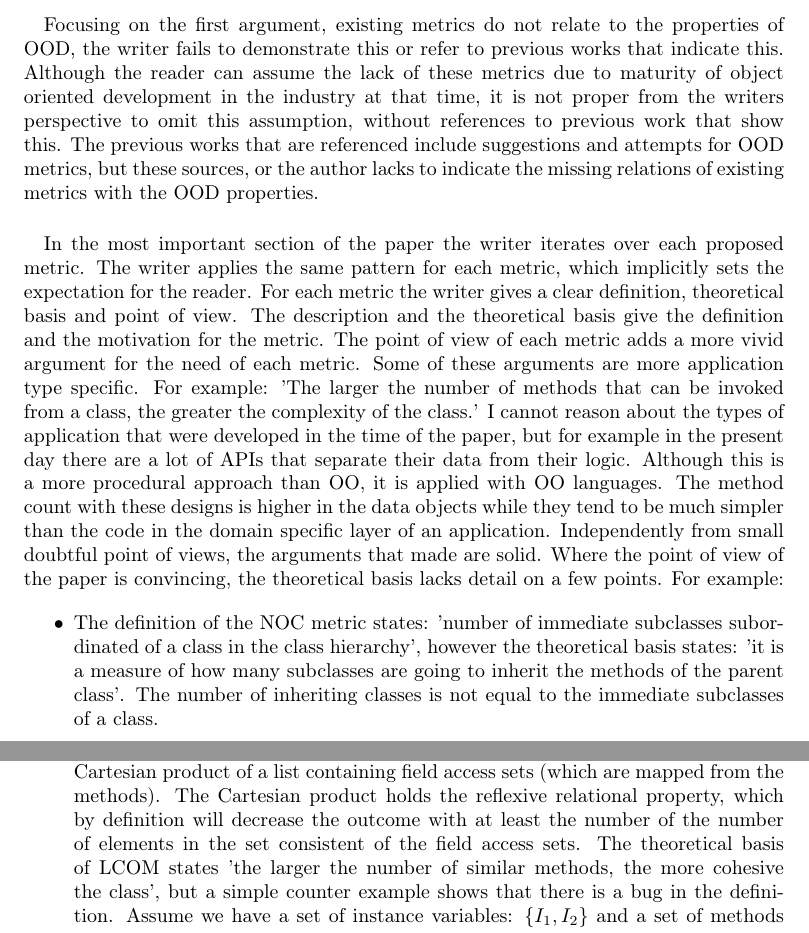
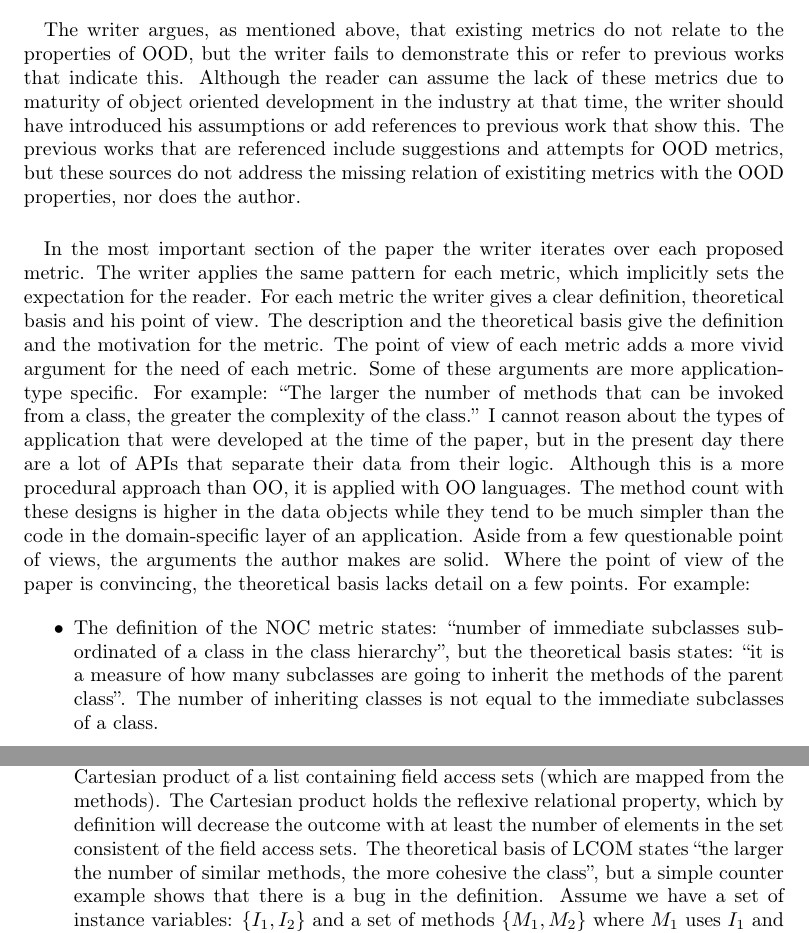
Before and after one commit to stil4m/master-se, a LaTeX document (software-evolution/essay/latex/main.tex, which reads software-evolution/essay/latex/content.tex): two parts of page 2 of 4, joined at a grey line, cut so that both start at the same text. Compiled offline with LaTeX, dvips and Ghostscript.

Commit message:
Added version 2 of the essay

```diff
--- a/software-evolution/essay/latex/content.tex
+++ b/software-evolution/essay/latex/content.tex
@@ -44,38 +44,38 @@ The concept of software complexity could be interpreted in different ways with m
 
 \paragraph{}
-Focusing on the first argument, existing metrics do not relate to the properties of OOD, the writer fails to
-demonstrate this or refer to previous works that indicate this. Although the reader can assume the lack of these
-metrics due to maturity of object oriented development in the industry at that time, it is not proper from the writers
-perspective to omit this assumption, without references to previous work that show this. The previous works that are
-referenced include suggestions and attempts for OOD metrics, but these sources, or the author lacks to indicate the
-missing relations of existing metrics with the OOD properties.
+The writer argues, as mentioned above, that existing metrics do not relate to the properties of OOD, but the writer fails
+to demonstrate this or refer to previous works that indicate this. Although the reader can assume the lack of these
+metrics due to maturity of object oriented development in the industry at that time, the writer should have introduced
+his assumptions or add references to previous work that show this. The previous works that are referenced include suggestions
+and attempts for OOD metrics, but these sources do not address the missing relation of existiting metrics with the OOD
+properties, nor does the author.
 
 \paragraph{}
 In the most important section of the paper the writer iterates over each proposed metric. The writer applies the
 same pattern for each metric, which implicitly sets the expectation for the reader. For each metric the writer gives a
-clear definition, theoretical basis and point of view. The description and the theoretical basis give the definition and
+clear definition, theoretical basis and his point of view. The description and the theoretical basis give the definition and
 the motivation for the metric. The point of view of each metric adds a more vivid argument for the need of each metric.
-Some of these arguments are more application type specific. For example: 'The larger the number of methods that can be
-invoked from a class, the greater the complexity of the class.' I cannot reason about the types of application that were
-developed in the time of the paper, but for example in the present day there are a lot of APIs that separate their data
-from their logic. Although this is a more procedural approach than OO, it is applied with OO languages. The method count
-with these designs is higher in the data objects while they tend to be much simpler than the code in the domain specific
-layer of an application. Independently from small doubtful point of views, the arguments that made are solid.
+Some of these arguments are more application-type specific. For example: ``The larger the number of methods that can be
+invoked from a class, the greater the complexity of the class.'' I cannot reason about the types of application that were
+developed at the time of the paper, but in the present day there are a lot of APIs that separate their data from their
+logic. Although this is a more procedural approach than OO, it is applied with OO languages. The method count
+with these designs is higher in the data objects while they tend to be much simpler than the code in the domain-specific
+layer of an application. Aside from a few questionable point of views, the arguments the author makes are solid.
 Where the point of view of the paper is convincing, the theoretical basis lacks detail on a few points. For example:
 
 \begin{itemize}
 \item
-The definition of the NOC metric states: 'number of immediate subclasses subordinated of a class in the class
-hierarchy', however the theoretical basis states: 'it is a measure of how many subclasses are going to inherit
-the methods of the parent class'. The number of inheriting classes is not equal to the immediate subclasses of a
+The definition of the NOC metric states: ``number of immediate subclasses subordinated of a class in the class
+hierarchy'', but the theoretical basis states: ``it is a measure of how many subclasses are going to inherit
+the methods of the parent class''. The number of inheriting classes is not equal to the immediate subclasses of a
 class.
 \item
 The LCOM metric is a computation based on the intersection of accessed fields of two methods. To identify two
 methods with or without accessed field similarity, the writer uses the notion of pairs. These pairs however are
 computed using the Cartesian product of a list containing field access sets (which are mapped from the
 methods). The Cartesian product holds the reflexive relational property, which by definition will decrease
-the outcome with at least the number of the number of elements in the set consistent of the field access sets.
-The theoretical basis of LCOM states 'the larger the number of similar methods, the more cohesive the class',
+the outcome with at least the number of elements in the set consistent of the field access sets.
+The theoretical basis of LCOM states ``the larger the number of similar methods, the more cohesive the class'',
 but a simple counter example shows that there is a bug in the definition. Assume we have a set of instance
 variables: $\{I_1, I_2\}$ and a set of methods $\{M_1, M_2\}$ where $M_1$ uses $I_1$ and $M_2$ uses $I_2$, then from
 the LCOM definition, $P = \{( \{I_1\}, \{I_2\} ), ( \{I_2\}, \{I_1\} ) \}$ and
```
Also changed, not shown: software-evolution/essay/essay-V1.pdf, software-evolution/essay/essay-V2.pdf (added), software-evolution/essay/latex/content.tex (40 more changed lines).
